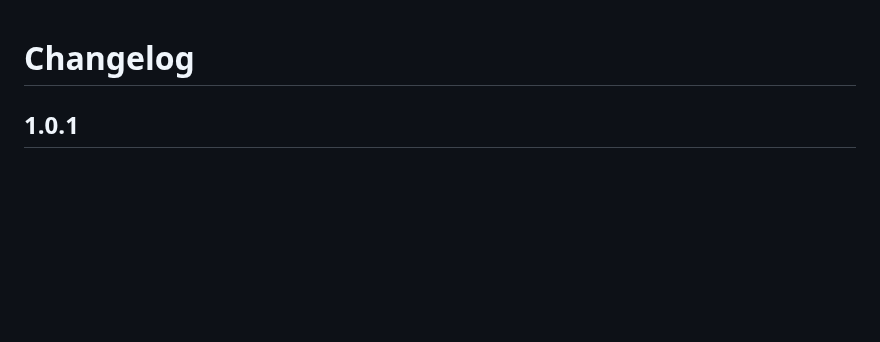
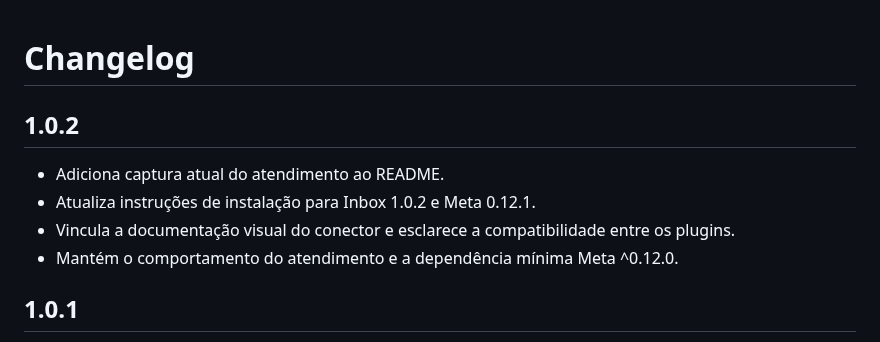
Before and after one commit to raphaelcangucu/mautic-inbox-bundle, a Markdown page: CHANGELOG.md, the part around the change. GitHub-like rendering; blank space fills up the shorter version.

```diff
--- a/CHANGELOG.md
+++ b/CHANGELOG.md
@@ -1,4 +1,11 @@
 # Changelog
+
+## 1.0.2
+
+- Adiciona captura atual do atendimento ao README.
+- Atualiza instruções de instalação para Inbox 1.0.2 e Meta 0.12.1.
+- Vincula a documentação visual do conector e esclarece a compatibilidade entre os plugins.
+- Mantém o comportamento do atendimento e a dependência mínima Meta ^0.12.0.
 
 ## 1.0.1
 
```
Also changed, not shown: README.md (+9 -1 lines), docs/INSTALACAO.md (+3 -3 lines), docs/screenshots/atendimento.png (added), 1 other file.
